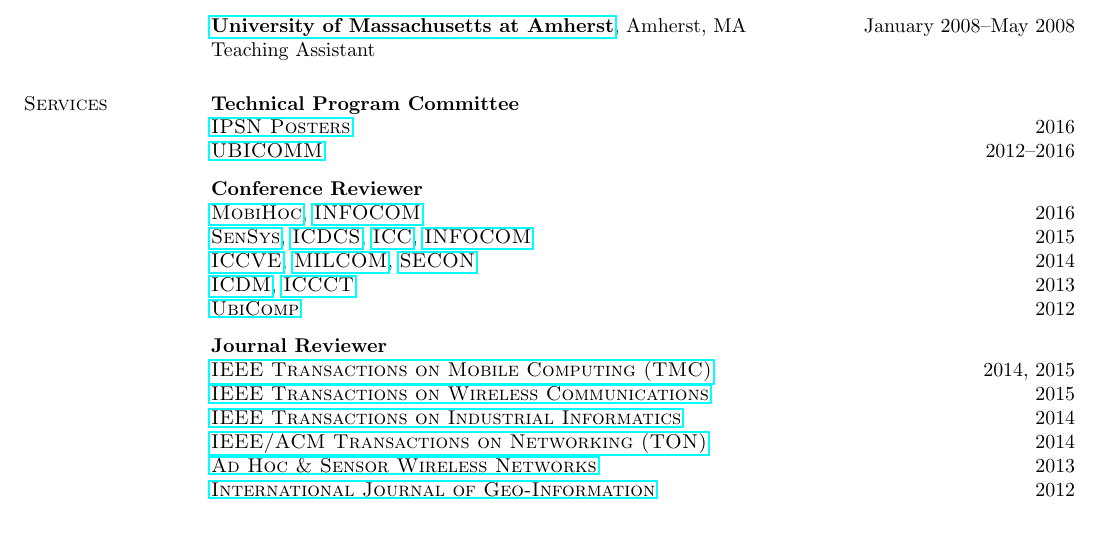
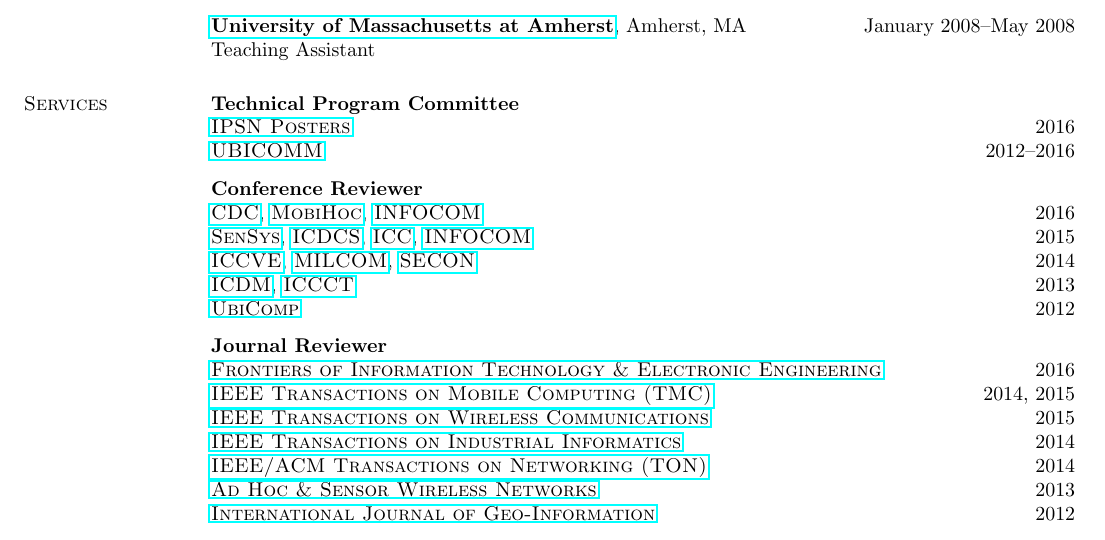
Before and after one commit to hushaohan/hushaohan.github.io, a LaTeX CV (cv.tex, which reads services.tex): part of page 1 of 9, cut so that both start at the same text. Compiled offline with pdfLaTeX.

Commit message:
added cdc and zjus-c reviews

```diff
--- a/services.tex
+++ b/services.tex
@@ -5,7 +5,7 @@
 \vspace{-0.6cm}
 
 {\bf Conference Reviewer}\\
-{\href{http://www.sigmobile.org/mobihoc/2016/}{\textsc{MobiHoc}}}, {\href{http://infocom2016.ieee-infocom.org/}{\textsc{INFOCOM}}} \hfill 2016\\
+{\href{http://cdc2016.ieeecss.org/}{\textsc{CDC}}}, {\href{http://www.sigmobile.org/mobihoc/2016/}{\textsc{MobiHoc}}}, {\href{http://infocom2016.ieee-infocom.org/}{\textsc{INFOCOM}}} \hfill 2016\\
 {\href{http://sensys.acm.org/2015/}{\textsc{SenSys}}}, {\href{http://icdcs-2015.cse.ohio-state.edu/}{\textsc{ICDCS}}}, {\href{http://icc2015.ieee-icc.org/}{\textsc{ICC}}}, {\href{http://infocom2015.ieee-infocom.org/}{\textsc{INFOCOM}}} \hfill 2015\\
 {\href{http://www.iccve.org/2014/}{\textsc{ICCVE}}}, {\href{http://www.milcom.org/2014/}{\textsc{MILCOM}}}, {\href{http://secon2014.ieee-secon.org}{\textsc{SECON}}} \hfill 2014\\
 {\href{http://icdm2013.rutgers.edu}{\textsc{ICDM}}}, {\href{http://www.mnnit.ac.in/iccct2013}{\textsc{ICCCT}}} \hfill 2013\\
@@ -13,6 +13,7 @@
 \vspace{-0.6cm}
 
 {\bf Journal Reviewer}\\
+{\href{http://www.springer.com/computer/journal/11714}{\textsc{Frontiers of Information Technology \& Electronic Engineering}}} \hfill 2016\\
 {\href{http://www.computer.org/portal/web/tmc}{\textsc{IEEE Transactions on Mobile Computing (TMC)}}} \hfill 2014, 2015\\
 {\href{http://www.comsoc.org/twc}{\textsc{IEEE Transactions on Wireless Communications}}} \hfill 2015\\
 {\href{http://tii.ieee-ies.org}{\textsc{IEEE Transactions on Industrial Informatics}}} \hfill 2014\\
```
Also changed, not shown: cv.pdf.
